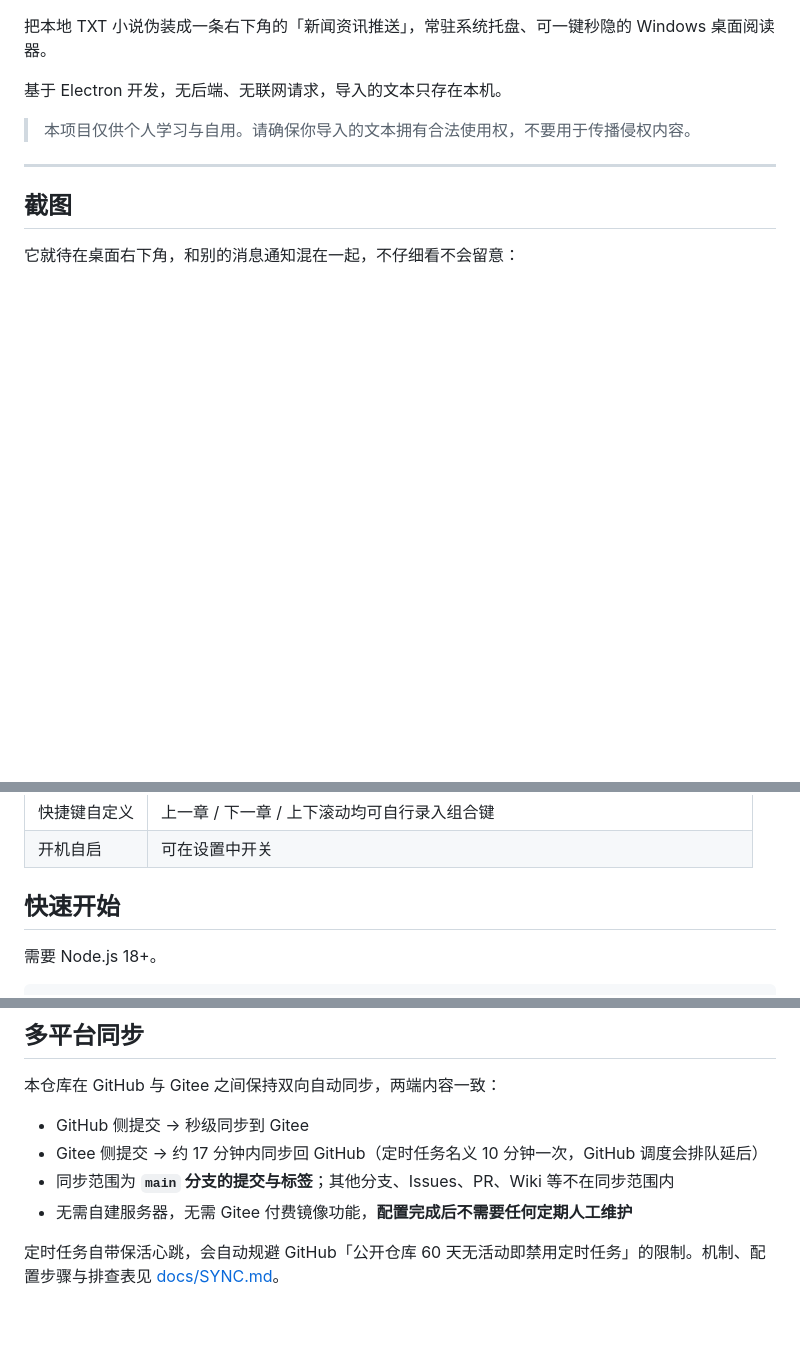
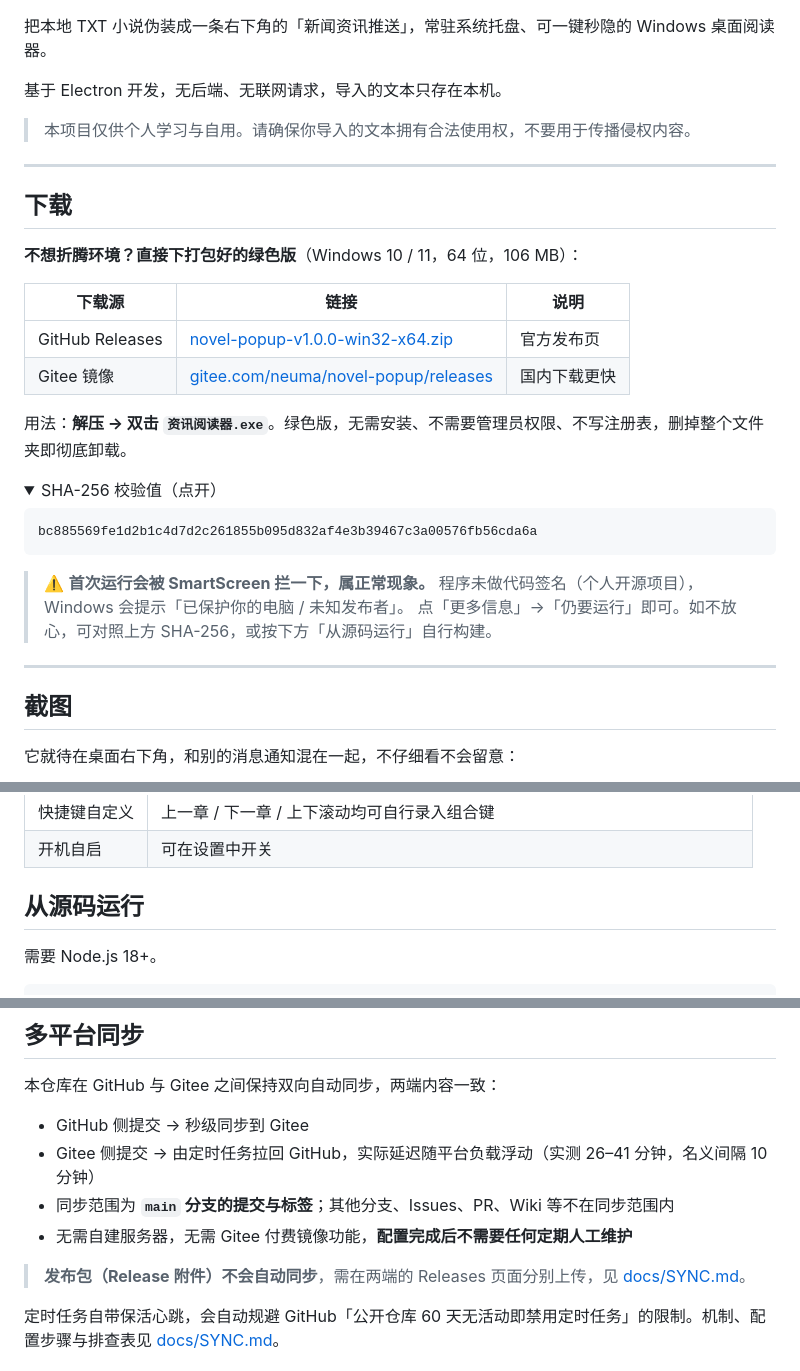
Before and after one commit to Neuma0414/novel-popup, a Markdown page: README.md, 3 parts joined by grey strips. Rendered like a GitHub page; folded sections open; blank space fills up the shorter version.

Commit message:
docs: README 新增下载章节，指向 v1.0.0 发布包
- 顶部增加 Release 徽章
- 新增「下载」章节：GitHub Releases / Gitee 镜像两个入口 + SHA-256 校验值
- 说明 SmartScreen 未签名提示的处理方式
- 「快速开始」改名为「从源码运行」，避免与实际下载安装混淆
- 修正 Gitee→GitHub 同步延迟表述（17 分钟 → 实测 26–41 分钟）
- 补充说明 Release 附件不参与自动同步

````diff
--- a/README.md
+++ b/README.md
@@ -9,6 +10,32 @@
 基于 Electron 开发，无后端、无联网请求，导入的文本只存在本机。
 
 > 本项目仅供个人学习与自用。请确保你导入的文本拥有合法使用权，不要用于传播侵权内容。
+
+---
+
+## 下载
+
+**不想折腾环境？直接下打包好的绿色版**（Windows 10 / 11，64 位，106 MB）：
+
+| 下载源 | 链接 | 说明 |
+| --- | --- | --- |
+| GitHub Releases | [novel-popup-v1.0.0-win32-x64.zip](https://github.com/Neuma0414/novel-popup/releases/latest) | 官方发布页 |
+| Gitee 镜像 | [gitee.com/neuma/novel-popup/releases](https://gitee.com/neuma/novel-popup/releases) | 国内下载更快 |
+
+用法：**解压 → 双击 `资讯阅读器.exe`**。绿色版，无需安装、不需要管理员权限、不写注册表，删掉整个文件夹即彻底卸载。
+
+<details>
+<summary>SHA-256 校验值（点开）</summary>
+
+```
+bc885569fe1d2b1c4d7d2c261855b095d832af4e3b39467c3a00576fb56cda6a
+```
+
+</details>
+
+> ⚠️ **首次运行会被 SmartScreen 拦一下，属正常现象。**
+> 程序未做代码签名（个人开源项目），Windows 会提示「已保护你的电脑 / 未知发布者」。
+> 点「更多信息」→「仍要运行」即可。如不放心，可对照上方 SHA-256，或按下方「从源码运行」自行构建。
 
 ---
 
@@ -42,7 +69,7 @@
 | 快捷键自定义 | 上一章 / 下一章 / 上下滚动均可自行录入组合键 |
 | 开机自启 | 可在设置中开关 |
 
-## 快速开始
+## 从源码运行
 
 需要 Node.js 18+。
 
@@ -139,9 +166,11 @@ npm test
 本仓库在 GitHub 与 Gitee 之间保持双向自动同步，两端内容一致：
 
 - GitHub 侧提交 → 秒级同步到 Gitee
-- Gitee 侧提交 → 约 17 分钟内同步回 GitHub（定时任务名义 10 分钟一次，GitHub 调度会排队延后）
+- Gitee 侧提交 → 由定时任务拉回 GitHub，实际延迟随平台负载浮动（实测 26–41 分钟，名义间隔 10 分钟）
 - 同步范围为 **`main` 分支的提交与标签**；其他分支、Issues、PR、Wiki 等不在同步范围内
 - 无需自建服务器，无需 Gitee 付费镜像功能，**配置完成后不需要任何定期人工维护**
+
+> **发布包（Release 附件）不会自动同步**，需在两端的 Releases 页面分别上传，见 [docs/SYNC.md](docs/SYNC.md)。
 
 定时任务自带保活心跳，会自动规避 GitHub「公开仓库 60 天无活动即禁用定时任务」的限制。机制、配置步骤与排查表见 [docs/SYNC.md](docs/SYNC.md)。
 
````
Also changed, not shown: other parts of README.md (+1 -0 lines).
